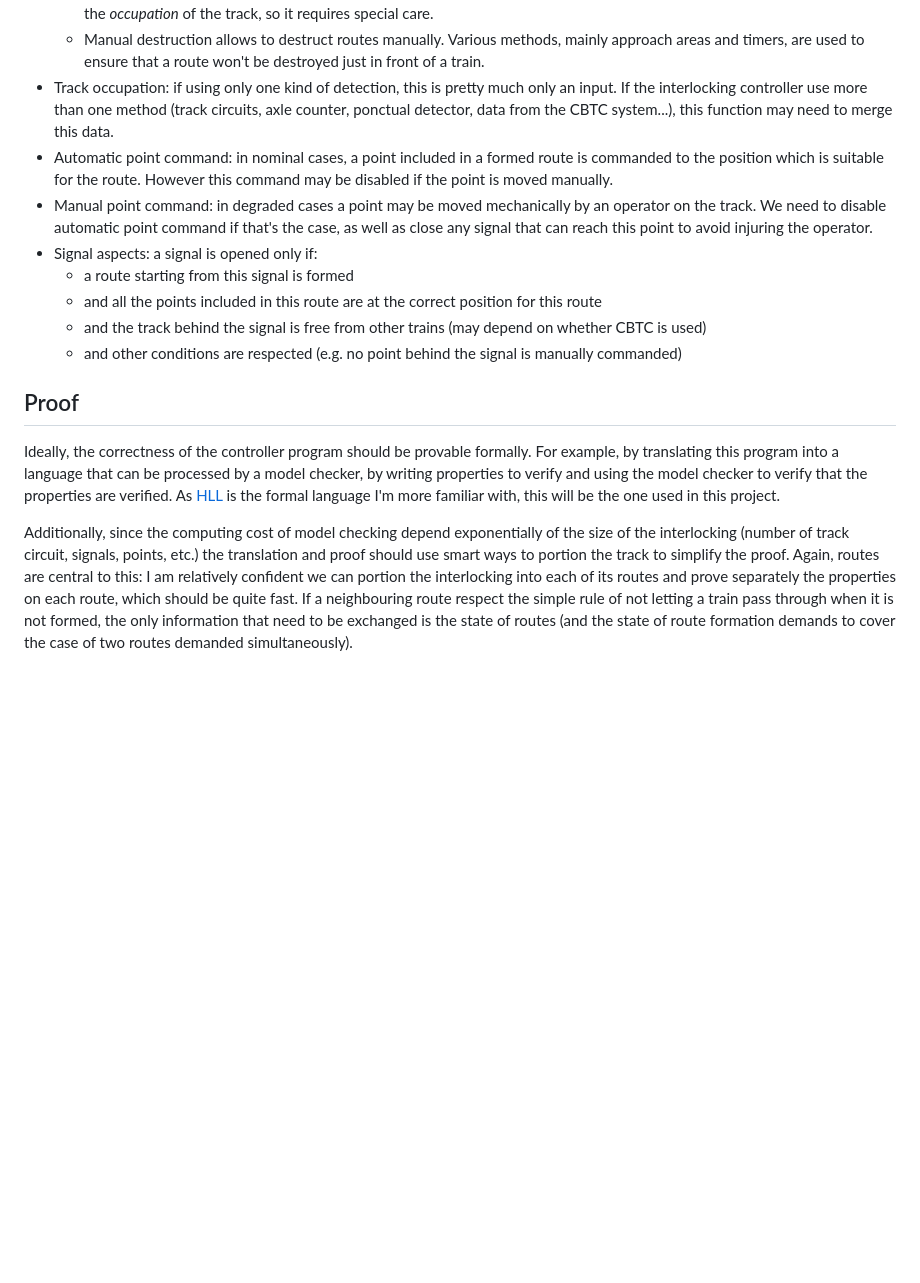
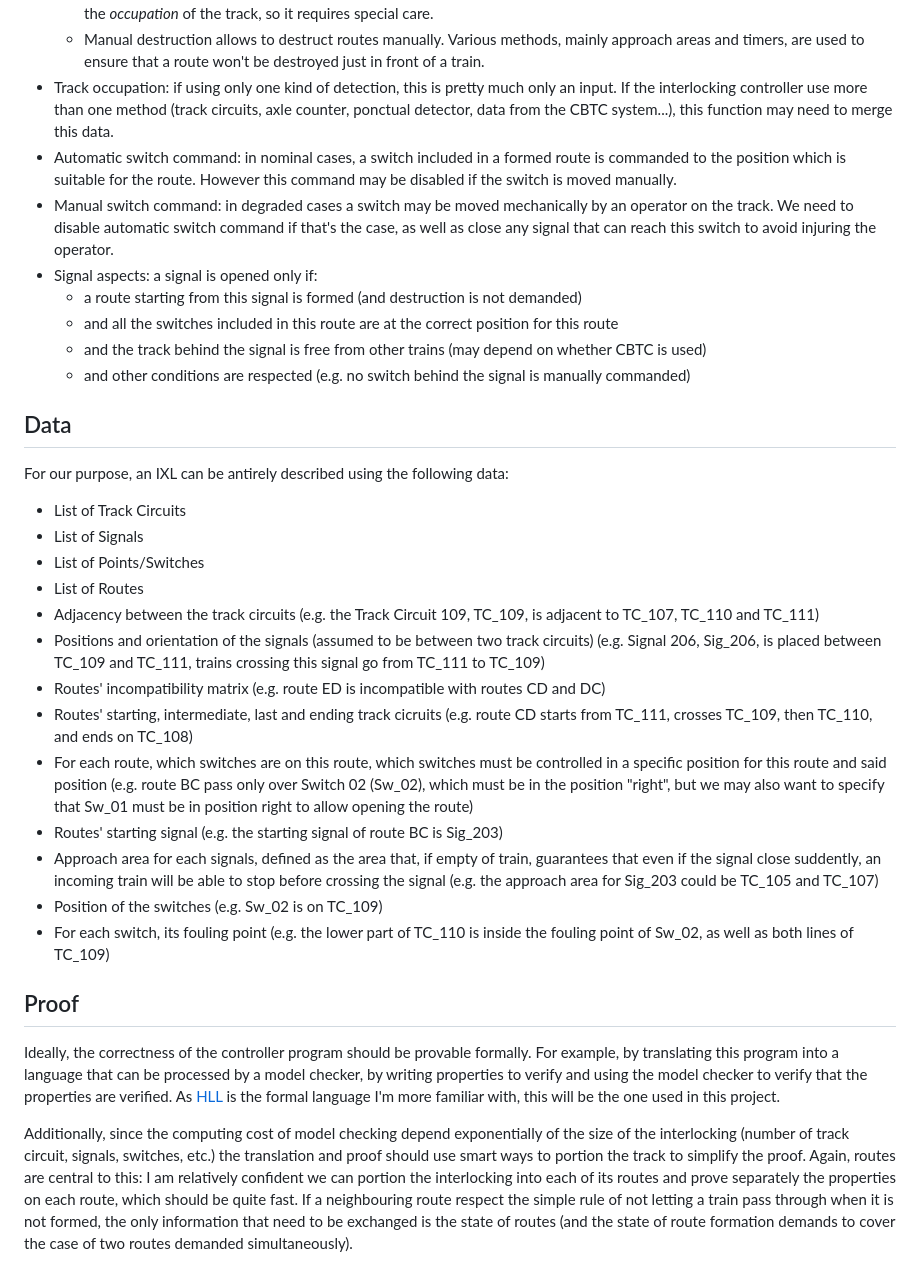
Before and after one commit to Bleebop/IXL_project, a Markdown page: README.md, the part around one of its changes. Rendered like a GitHub page; blank space fills up the shorter version.

Commit message:
Added data description

```diff
--- a/README.md
+++ b/README.md
@@ -29,13 +35,32 @@ Here are the functions used in the controller program :
 	- Automatic destruction is a way to automatically destroy a route when a train has finished running through it. It is safety critical (destroying a route allow incompatible routes to be formed) and, contrary to other safety critical functions, relies on the *occupation* of the track, so it requires special care.
 	- Manual destruction allows to destruct routes manually. Various methods, mainly approach areas and timers, are used to ensure that a route won't be destroyed just in front of a train.
 - Track occupation: if using only one kind of detection, this is pretty much only an input. If the interlocking controller use more than one method (track circuits, axle counter, ponctual detector, data from the CBTC system...), this function may need to merge this data.
-- Automatic point command: in nominal cases, a point included in a formed route is commanded to the position which is suitable for the route. However this command may be disabled if the point is moved manually.
-- Manual point command: in degraded cases a point may be moved mechanically by an operator on the track. We need to disable automatic point command if that's the case, as well as close any signal that can reach this point to avoid injuring the operator.
+- Automatic switch command: in nominal cases, a switch included in a formed route is commanded to the position which is suitable for the route. However this command may be disabled if the switch is moved manually.
+- Manual switch command: in degraded cases a switch may be moved mechanically by an operator on the track. We need to disable automatic switch command if that's the case, as well as close any signal that can reach this switch to avoid injuring the operator.
 - Signal aspects: a signal is opened only if:
-	- a route starting from this signal is formed
-	- and all the points included in this route are at the correct position for this route
+	- a route starting from this signal is formed (and destruction is not demanded)
+	- and all the switches included in this route are at the correct position for this route
 	- and the track behind the signal is free from other trains (may depend on whether CBTC is used)
-	- and other conditions are respected (e.g. no point behind the signal is manually commanded)
+	- and other conditions are respected (e.g. no switch behind the signal is manually commanded)
+
+## Data
+
+For our purpose, an IXL can be antirely described using the following data:
+
+- List of Track Circuits
+- List of Signals
+- List of Points/Switches
+- List of Routes
+- Adjacency between the track circuits (e.g. the Track Circuit 109, TC_109, is adjacent to TC_107, TC_110 and TC_111)
+- Positions and orientation of the signals (assumed to be between two track circuits) (e.g. Signal 206, Sig_206, is placed between TC_109 and TC_111, trains crossing this signal go from TC_111 to TC_109)
+- Routes' incompatibility matrix (e.g. route ED is incompatible with routes CD and DC)
+- Routes' starting, intermediate, last and ending track cicruits (e.g. route CD starts from TC_111, crosses TC_109, then TC_110, and ends on TC_108)
+- For each route, which switches are on this route, which switches must be controlled in a specific position for this route and said position (e.g. route BC pass only over Switch 02 (Sw_02), which must be in the position "right", but we may also want to specify that Sw_01 must be in position right to allow opening the route)
+- Routes' starting signal (e.g. the starting signal of route BC is Sig_203)
+- Approach area for each signals, defined as the area that, if empty of train, guarantees that even if the signal close suddently, an incoming train will be able to stop before crossing the signal (e.g. the approach area for Sig_203 could be TC_105 and TC_107)
+- Position of the switches (e.g. Sw_02 is on TC_109)
+- For each switch, its fouling point (e.g. the lower part of TC_110 is inside the fouling point of Sw_02, as well as both lines of TC_109)
+
 
 ## Proof
 
@@ -43,4 +68,4 @@ Ideally, the correctness of the controller program should be provable formally.
 For example, by translating this program into a language that can be processed by a model checker, by writing properties to verify and using the model checker to verify that the properties are verified.
 As [HLL](https://hal.science/hal-01799749/file/RATP-STF-16-01805_Publication_HLL_v.2.7.pdf) is the formal language I'm more familiar with, this will be the one used in this project.
 
-Additionally, since the computing cost of model checking depend exponentially of the size of the interlocking (number of track circuit, signals, points, etc.) the translation and proof should use smart ways to portion the track to simplify the proof. Again, routes are central to this: I am relatively confident we can portion the interlocking into each of its routes and prove separately the properties on each route, which should be quite fast. If a neighbouring route respect the simple rule of not letting a train pass through when it is not formed, the only information that need to be exchanged is the state of routes (and the state of route formation demands to cover the case of two routes demanded simultaneously).
+Additionally, since the computing cost of model checking depend exponentially of the size of the interlocking (number of track circuit, signals, switches, etc.) the translation and proof should use smart ways to portion the track to simplify the proof. Again, routes are central to this: I am relatively confident we can portion the interlocking into each of its routes and prove separately the properties on each route, which should be quite fast. If a neighbouring route respect the simple rule of not letting a train pass through when it is not formed, the only information that need to be exchanged is the state of routes (and the state of route formation demands to cover the case of two routes demanded simultaneously).
```
Also changed, not shown: other parts of README.md (+10 -4 lines).
